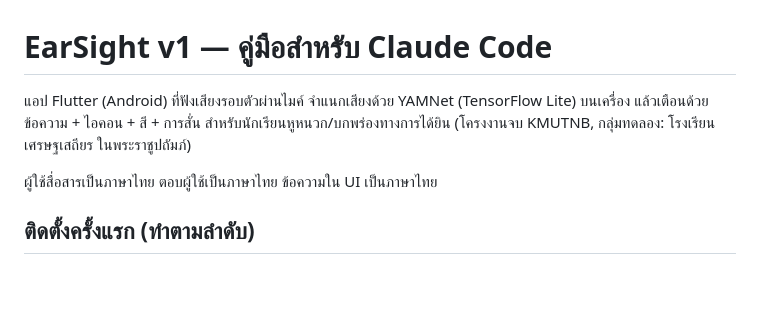
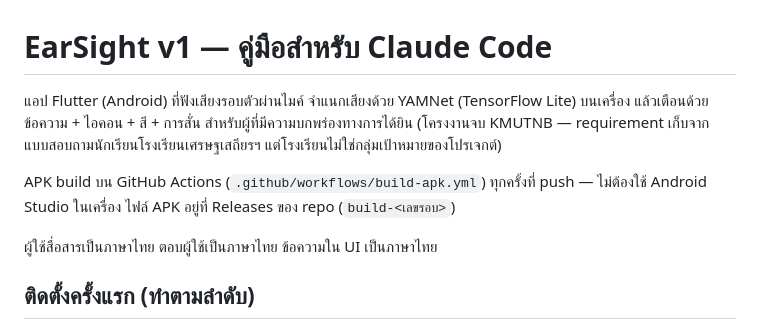
Before and after one commit to s6702041610207/earsight, a Markdown page: CLAUDE.md, the part around the change. Rendered like a GitHub page; blank space fills up the shorter version.

Commit message:
CLAUDE.md: target group is general hearing-impaired users; note cloud build
Co-Authored-By: Claude Opus 5.5 <noreply@anthropic.com>
Claude-Session: https://claude.ai/code/session_01GTm2WCgF8nqfsSMB1ef2Hc

```diff
--- a/CLAUDE.md
+++ b/CLAUDE.md
@@ -1,8 +1,11 @@
 # EarSight v1 — คู่มือสำหรับ Claude Code
 
 แอป Flutter (Android) ที่ฟังเสียงรอบตัวผ่านไมค์ จำแนกเสียงด้วย YAMNet (TensorFlow Lite) บนเครื่อง
-แล้วเตือนด้วยข้อความ + ไอคอน + สี + การสั่น สำหรับนักเรียนหูหนวก/บกพร่องทางการได้ยิน
-(โครงงานจบ KMUTNB, กลุ่มทดลอง: โรงเรียนเศรษฐเสถียร ในพระราชูปถัมภ์)
+แล้วเตือนด้วยข้อความ + ไอคอน + สี + การสั่น สำหรับผู้ที่มีความบกพร่องทางการได้ยิน
+(โครงงานจบ KMUTNB — requirement เก็บจากแบบสอบถามนักเรียนโรงเรียนเศรษฐเสถียรฯ แต่โรงเรียนไม่ใช่กลุ่มเป้าหมายของโปรเจกต์)
+
+APK build บน GitHub Actions (`.github/workflows/build-apk.yml`) ทุกครั้งที่ push — ไม่ต้องใช้ Android Studio ในเครื่อง
+ไฟล์ APK อยู่ที่ Releases ของ repo (`build-<เลขรอบ>`)
 
 ผู้ใช้สื่อสารเป็นภาษาไทย ตอบผู้ใช้เป็นภาษาไทย ข้อความใน UI เป็นภาษาไทย
 
```
